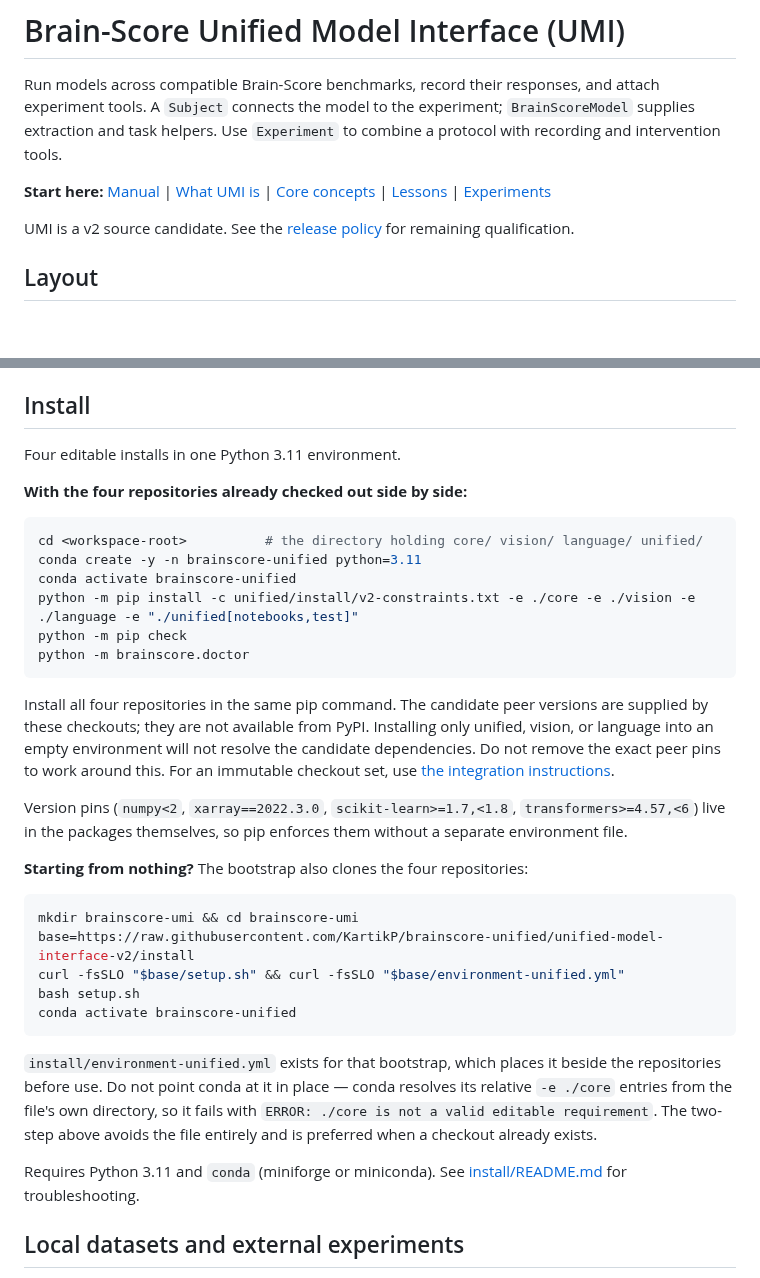
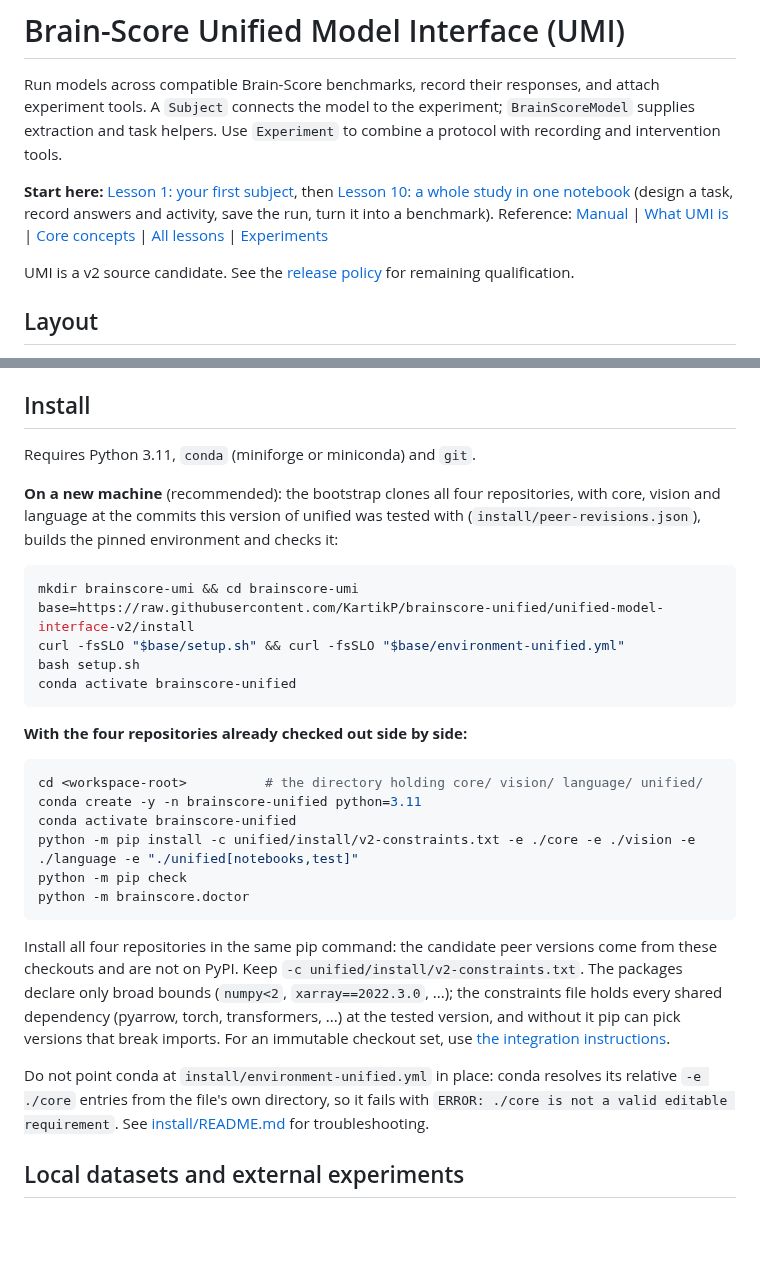
Before and after one commit to KartikP/brainscore-unified, a Markdown page: README.md, 2 parts joined by grey strips. GitHub-like rendering; blank space fills up the shorter version.

Commit message:
fix(install): clone peers at the pinned commits and lead with the bootstrap
setup.sh now checks out core, vision and language at install/peer-revisions.json. The README starts with the fresh-machine route, links lesson 10 beside lesson 1, and no longer claims the packages alone pin every dependency.

Claude-Session: https://claude.ai/code/session_01WU1w1HjLtiEMf1v2LHdoKs

````diff
--- a/README.md
+++ b/README.md
@@ -2,7 +2,7 @@
 
 Run models across compatible Brain-Score benchmarks, record their responses, and attach experiment tools. A `Subject` connects the model to the experiment; `BrainScoreModel` supplies extraction and task helpers. Use `Experiment` to combine a protocol with recording and intervention tools.
 
-**Start here:** [Manual](docs/README.md) | [What UMI is](docs/01_what_is_umi.md) | [Core concepts](docs/02_core_concepts.md) | [Lessons](notebooks/README.md#lessons) | [Experiments](notebooks/README.md#experiments)
+**Start here:** [Lesson 1: your first subject](notebooks/lessons/01_your_first_subject.ipynb), then [Lesson 10: a whole study in one notebook](notebooks/lessons/10_run_an_experiment.ipynb) (design a task, record answers and activity, save the run, turn it into a benchmark). Reference: [Manual](docs/README.md) | [What UMI is](docs/01_what_is_umi.md) | [Core concepts](docs/02_core_concepts.md) | [All lessons](notebooks/README.md#lessons) | [Experiments](notebooks/README.md#experiments)
 
 UMI is a v2 source candidate. See the [release policy](docs/archive/production_release.md) for remaining qualification.
 
@@ -21,7 +21,19 @@ UMI is a v2 source candidate. See the [release policy](docs/archive/production_r
 
 ## Install
 
-Four editable installs in one Python 3.11 environment.
+Requires Python 3.11, `conda` (miniforge or miniconda) and `git`.
+
+**On a new machine** (recommended): the bootstrap clones all four repositories, with core,
+vision and language at the commits this version of unified was tested with
+(`install/peer-revisions.json`), builds the pinned environment and checks it:
+
+```bash
+mkdir brainscore-umi && cd brainscore-umi
+base=https://raw.githubusercontent.com/KartikP/brainscore-unified/unified-model-interface-v2/install
+curl -fsSLO "$base/setup.sh" && curl -fsSLO "$base/environment-unified.yml"
+bash setup.sh
+conda activate brainscore-unified
+```
 
 **With the four repositories already checked out side by side:**
 
@@ -34,33 +46,16 @@ python -m pip check
 python -m brainscore.doctor
 ```
 
-Install all four repositories in the same pip command. The candidate peer versions
-are supplied by these checkouts; they are not available from PyPI. Installing
-only unified, vision, or language into an empty environment will not resolve the
-candidate dependencies. Do not remove the exact peer pins to work around this.
+Install all four repositories in the same pip command: the candidate peer versions come
+from these checkouts and are not on PyPI. Keep `-c unified/install/v2-constraints.txt`.
+The packages declare only broad bounds (`numpy<2`, `xarray==2022.3.0`, ...); the
+constraints file holds every shared dependency (pyarrow, torch, transformers, ...) at the
+tested version, and without it pip can pick versions that break imports.
 For an immutable checkout set, use [the integration instructions](install/README.md#reproduce-the-reviewed-peer-revisions).
 
- Version pins (`numpy<2`, `xarray==2022.3.0`,
-`scikit-learn>=1.7,<1.8`, `transformers>=4.57,<6`) live in the packages themselves, so
-pip enforces them without a separate environment file.
-
-**Starting from nothing?** The bootstrap also clones the four repositories:
-
-```bash
-mkdir brainscore-umi && cd brainscore-umi
-base=https://raw.githubusercontent.com/KartikP/brainscore-unified/unified-model-interface-v2/install
-curl -fsSLO "$base/setup.sh" && curl -fsSLO "$base/environment-unified.yml"
-bash setup.sh
-conda activate brainscore-unified
-```
-
-`install/environment-unified.yml` exists for that bootstrap, which places it beside the
-repositories before use. Do not point conda at it in place — conda resolves its relative
-`-e ./core` entries from the file's own directory, so it fails with
-`ERROR: ./core is not a valid editable requirement`. The two-step above avoids the file
-entirely and is preferred when a checkout already exists.
-
-Requires Python 3.11 and `conda` (miniforge or miniconda). See
+Do not point conda at `install/environment-unified.yml` in place: conda resolves its
+relative `-e ./core` entries from the file's own directory, so it fails with
+`ERROR: ./core is not a valid editable requirement`. See
 [install/README.md](install/README.md) for troubleshooting.
 
 ## Local datasets and external experiments
````
Also changed, not shown: install/README.md (+3 -2 lines).
